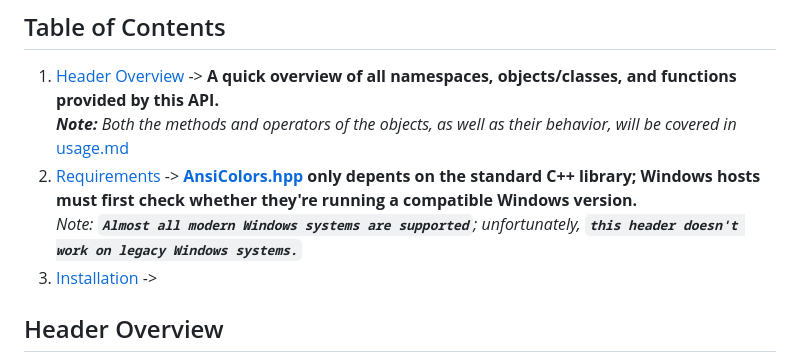
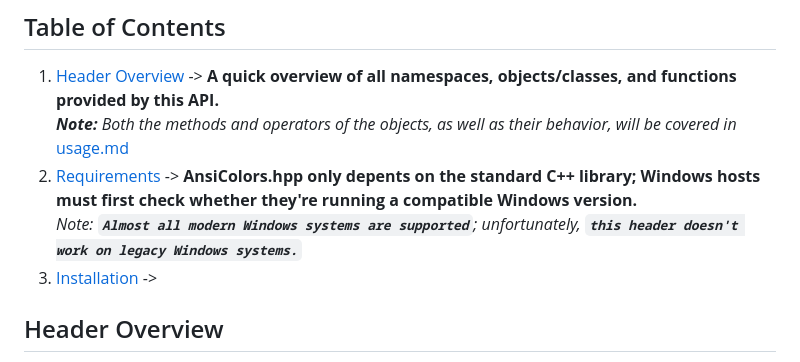
Before and after one commit to thomas-olijnsma/AnsiColors, a Markdown page: README.md, the part around the change. GitHub-like rendering.

```diff
--- a/README.md
+++ b/README.md
@@ -6,7 +6,7 @@
 
 ## Table of Contents
 1. [Header Overview](#header-overview) -> **A quick overview of all namespaces, objects/classes, and functions provided by this API.** <br> ***Note:** Both the methods and operators of the objects, as well as their behavior, will be covered in* [usage.md](./usage.md)
-2. [Requirements](#requirements) -> **[AnsiColors.hpp](include/AnsiColors.hpp) only depents on the standard C++ library; Windows hosts must first check whether they're running a compatible Windows version.** <br> *Note: **`Almost all modern Windows systems are supported`**; unfortunately, **`this header doesn't work on legacy Windows systems.`***
+2. [Requirements](#requirements) -> **AnsiColors.hpp only depents on the standard C++ library; Windows hosts must first check whether they're running a compatible Windows version.** <br> *Note: **`Almost all modern Windows systems are supported`**; unfortunately, **`this header doesn't work on legacy Windows systems.`***
 3. [Installation](#installation) ->
 
 ## Header Overview
```
